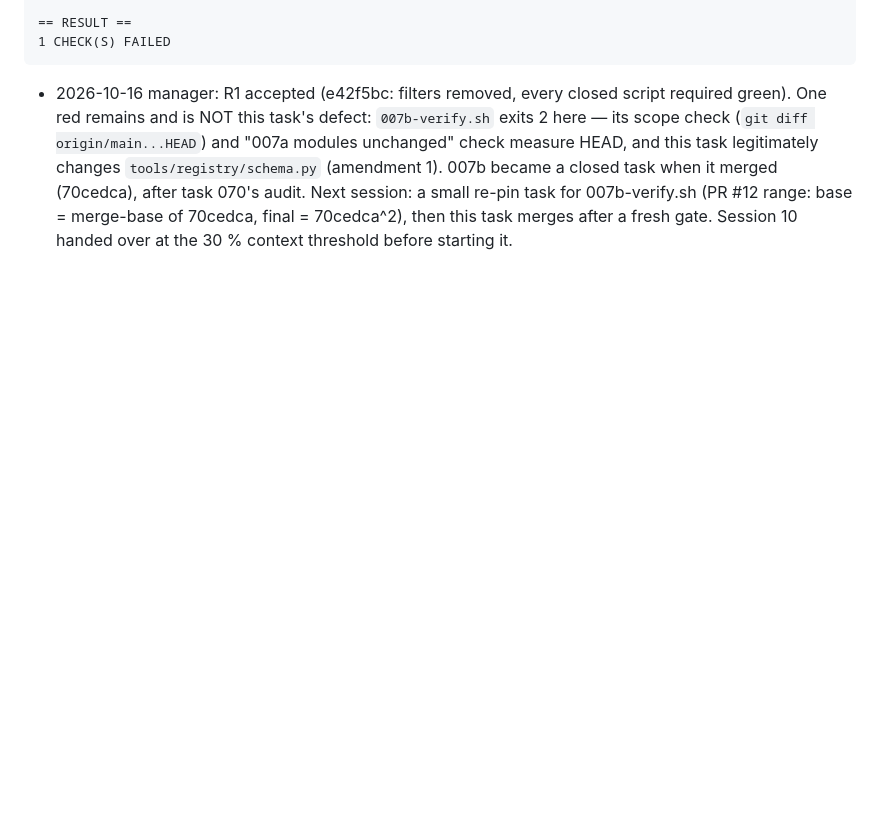
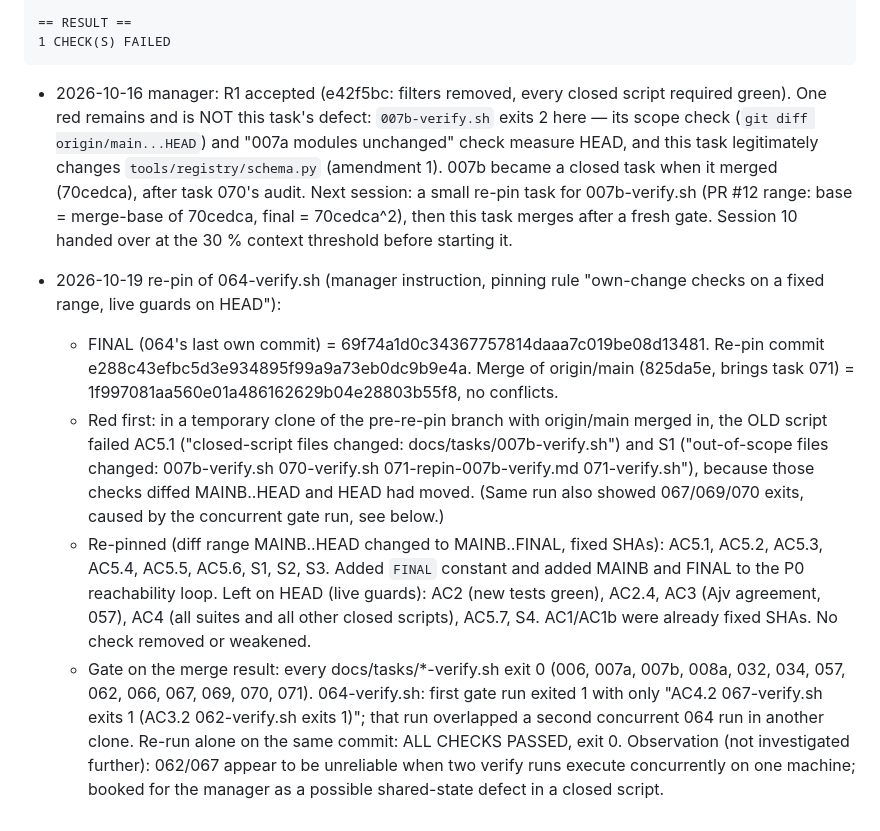
Before and after one commit to worldofmodcraft/registry, a Markdown page: docs/tasks/064-schema-check-end-anchor.md, the part around the change. Drawn GitHub-style; blank space fills up the shorter version.

Commit message:
Task 064: log the verify re-pin, FINAL, merge and gate results
Co-Authored-By: Claude Sonnet 5.5 <noreply@anthropic.com>

````diff
--- a/docs/tasks/064-schema-check-end-anchor.md
+++ b/docs/tasks/064-schema-check-end-anchor.md
@@ -620,3 +620,9 @@ PASS  AC6.10 restored: new tests green again
 1 CHECK(S) FAILED
 ```
 - 2026-10-16 manager: R1 accepted (e42f5bc: filters removed, every closed script required green). One red remains and is NOT this task's defect: `007b-verify.sh` exits 2 here — its scope check (`git diff origin/main...HEAD`) and "007a modules unchanged" check measure HEAD, and this task legitimately changes `tools/registry/schema.py` (amendment 1). 007b became a closed task when it merged (70cedca), after task 070's audit. Next session: a small re-pin task for 007b-verify.sh (PR #12 range: base = merge-base of 70cedca, final = 70cedca^2), then this task merges after a fresh gate. Session 10 handed over at the 30 % context threshold before starting it.
+
+- 2026-10-19 re-pin of 064-verify.sh (manager instruction, pinning rule "own-change checks on a fixed range, live guards on HEAD"):
+  - FINAL (064's last own commit) = 69f74a1d0c34367757814daaa7c019be08d13481. Re-pin commit e288c43efbc5d3e934895f99a9a73eb0dc9b9e4a. Merge of origin/main (825da5e, brings task 071) = 1f997081aa560e01a486162629b04e28803b55f8, no conflicts.
+  - Red first: in a temporary clone of the pre-re-pin branch with origin/main merged in, the OLD script failed AC5.1 ("closed-script files changed: docs/tasks/007b-verify.sh") and S1 ("out-of-scope files changed: 007b-verify.sh 070-verify.sh 071-repin-007b-verify.md 071-verify.sh"), because those checks diffed MAINB..HEAD and HEAD had moved. (Same run also showed 067/069/070 exits, caused by the concurrent gate run, see below.)
+  - Re-pinned (diff range MAINB..HEAD changed to MAINB..FINAL, fixed SHAs): AC5.1, AC5.2, AC5.3, AC5.4, AC5.5, AC5.6, S1, S2, S3. Added `FINAL` constant and added MAINB and FINAL to the P0 reachability loop. Left on HEAD (live guards): AC2 (new tests green), AC2.4, AC3 (Ajv agreement, 057), AC4 (all suites and all other closed scripts), AC5.7, S4. AC1/AC1b were already fixed SHAs. No check removed or weakened.
+  - Gate on the merge result: every docs/tasks/*-verify.sh exit 0 (006, 007a, 007b, 008a, 032, 034, 057, 062, 066, 067, 069, 070, 071). 064-verify.sh: first gate run exited 1 with only "AC4.2 067-verify.sh exits 1 (AC3.2 062-verify.sh exits 1)"; that run overlapped a second concurrent 064 run in another clone. Re-run alone on the same commit: ALL CHECKS PASSED, exit 0. Observation (not investigated further): 062/067 appear to be unreliable when two verify runs execute concurrently on one machine; booked for the manager as a possible shared-state defect in a closed script.
````
